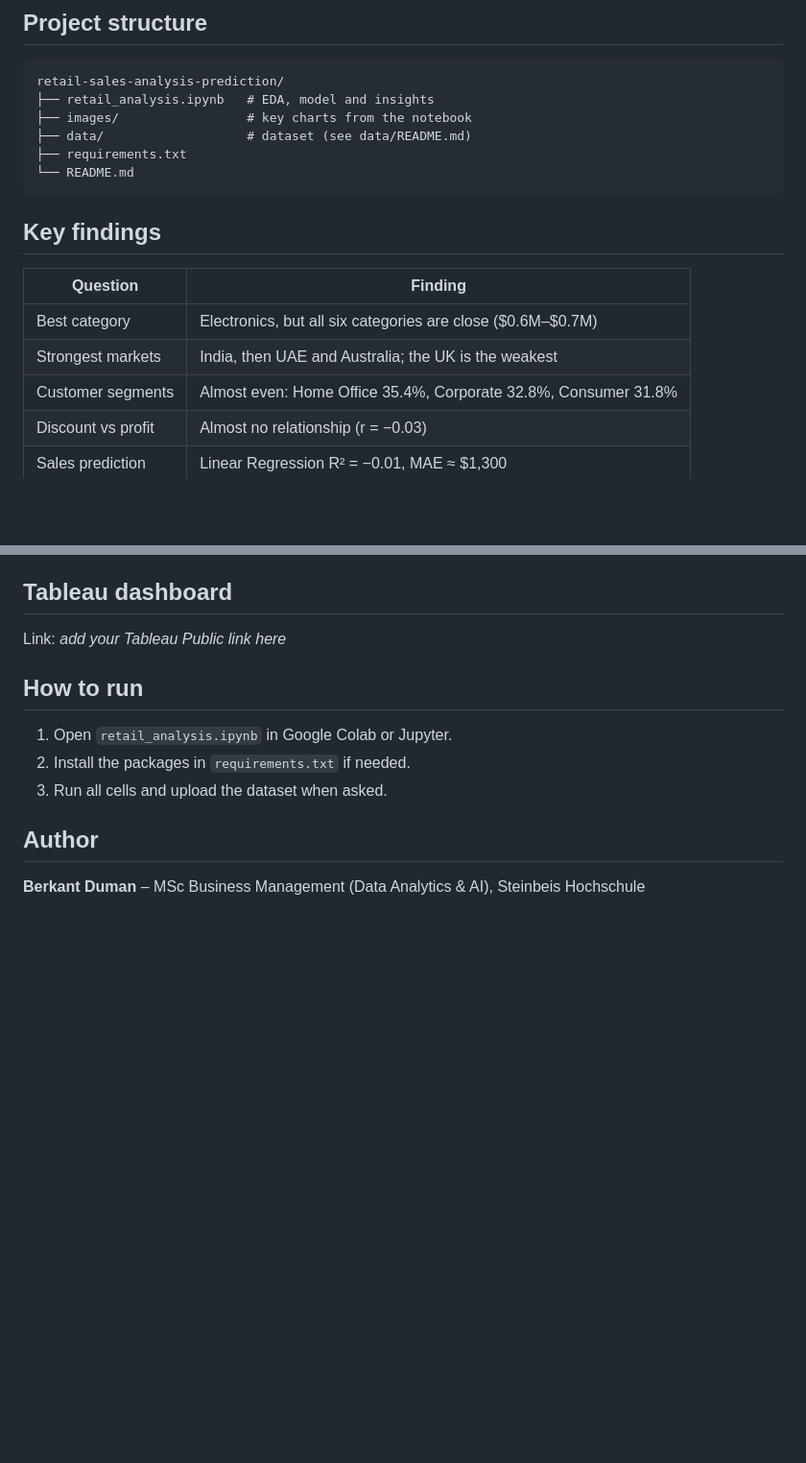
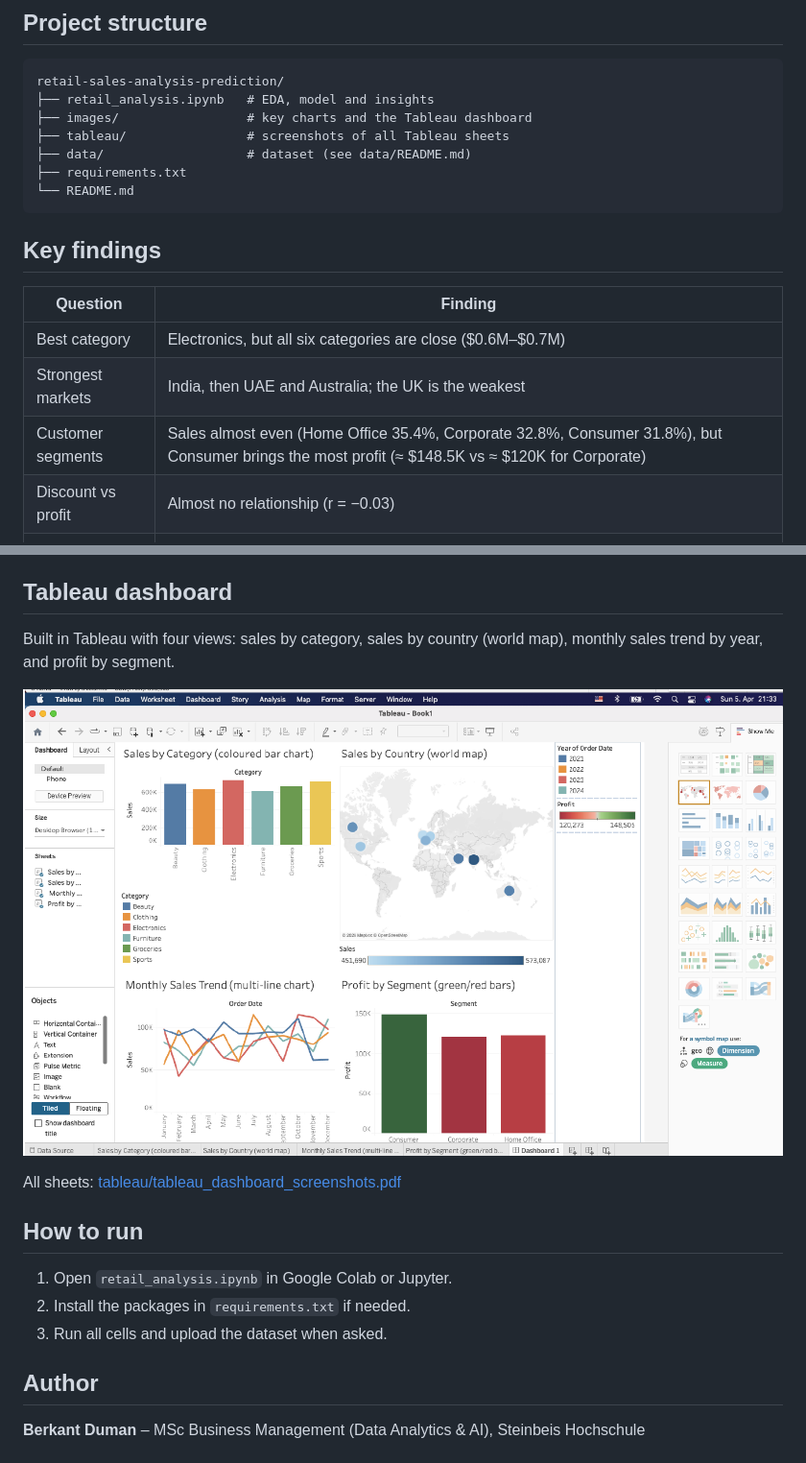
Before and after one commit to Lonfea/retail-sales-analysis-prediction, a Markdown page: README.md, 2 parts joined by grey strips. Shown at 96% size. Drawn GitHub-style; pictures changed too: images/tableau_dashboard.png (added); blank space fills up the shorter version.

Commit message:
Add Tableau dashboard and segment profit finding
Co-Authored-By: Claude Opus 5.5 <noreply@anthropic.com>
Claude-Session: https://claude.ai/code/session_01V3GcUCkrKYyKKaYuTmzaxK

````diff
--- a/README.md
+++ b/README.md
@@ -20,7 +20,8 @@ A retail company provided 1,600 sales transactions across categories, countries,
 ```
 retail-sales-analysis-prediction/
 ├── retail_analysis.ipynb   # EDA, model and insights
-├── images/                 # key charts from the notebook
+├── images/                 # key charts and the Tableau dashboard
+├── tableau/                # screenshots of all Tableau sheets
 ├── data/                   # dataset (see data/README.md)
 ├── requirements.txt
 └── README.md
@@ -32,7 +33,7 @@ retail-sales-analysis-prediction/
 |---|---|
 | Best category | Electronics, but all six categories are close ($0.6M–$0.7M) |
 | Strongest markets | India, then UAE and Australia; the UK is the weakest |
-| Customer segments | Almost even: Home Office 35.4%, Corporate 32.8%, Consumer 31.8% |
+| Customer segments | Sales almost even (Home Office 35.4%, Corporate 32.8%, Consumer 31.8%), but Consumer brings the most profit (≈ $148.5K vs ≈ $120K for Corporate) |
 | Discount vs profit | Almost no relationship (r = −0.03) |
 | Sales prediction | Linear Regression R² = −0.01, MAE ≈ $1,300 |
 
@@ -53,7 +54,11 @@ The model predicts almost the same value (about $2,500) for every order, so it d
 
 ## Tableau dashboard
 
-Link: _add your Tableau Public link here_
+Built in Tableau with four views: sales by category, sales by country (world map), monthly sales trend by year, and profit by segment.
+
+![Tableau dashboard](images/tableau_dashboard.png)
+
+All sheets: [tableau/tableau_dashboard_screenshots.pdf](tableau/tableau_dashboard_screenshots.pdf)
 
 ## How to run
 
````
Also changed, not shown: 1 other file.
